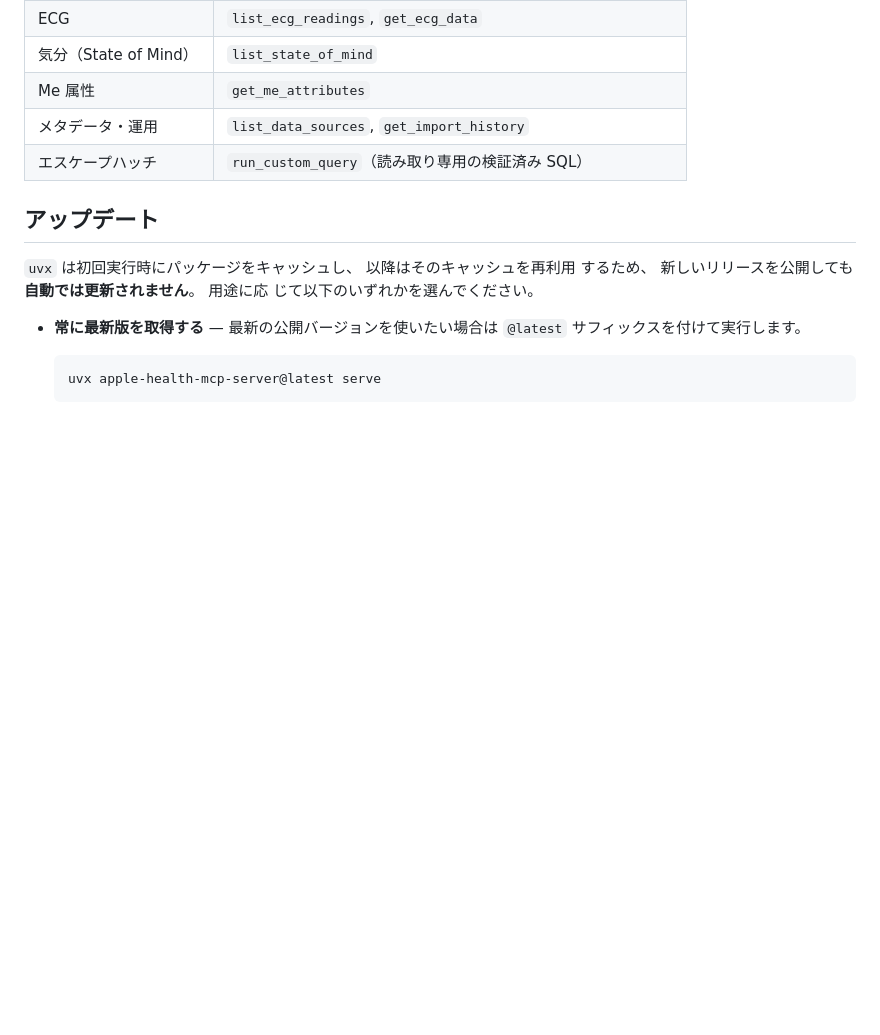
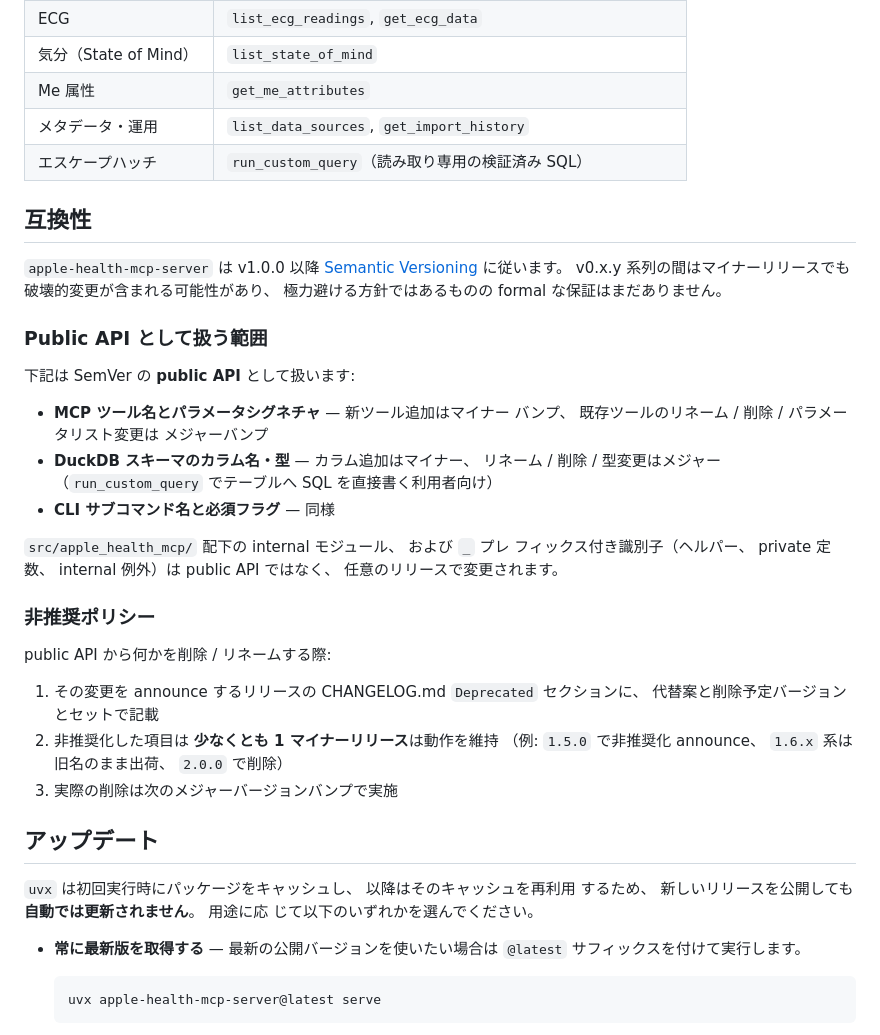
Before and after one commit to rinoshiyo/apple-health-mcp-server, a Markdown page: README.ja.md, the part around the change. GitHub-like rendering; blank space fills up the shorter version.

```diff
--- a/README.ja.md
+++ b/README.ja.md
@@ -202,6 +202,40 @@ FastMCP に登録される 17 ツールを系統別にまとめます。
 | メタデータ・運用 | `list_data_sources`, `get_import_history` |
 | エスケープハッチ | `run_custom_query`（読み取り専用の検証済み SQL） |
 
+## 互換性
+
+`apple-health-mcp-server` は v1.0.0 以降
+[Semantic Versioning](https://semver.org/lang/ja/) に従います。 v0.x.y
+系列の間はマイナーリリースでも破壊的変更が含まれる可能性があり、
+極力避ける方針ではあるものの formal な保証はまだありません。
+
+### Public API として扱う範囲
+
+下記は SemVer の **public API** として扱います:
+
+- **MCP ツール名とパラメータシグネチャ** — 新ツール追加はマイナー
+  バンプ、 既存ツールのリネーム / 削除 / パラメータリスト変更は
+  メジャーバンプ
+- **DuckDB スキーマのカラム名・型** — カラム追加はマイナー、
+  リネーム / 削除 / 型変更はメジャー（`run_custom_query` でテーブルへ
+  SQL を直接書く利用者向け）
+- **CLI サブコマンド名と必須フラグ** — 同様
+
+`src/apple_health_mcp/` 配下の internal モジュール、 および `_` プレ
+フィックス付き識別子（ヘルパー、 private 定数、 internal 例外）は
+public API ではなく、 任意のリリースで変更されます。
+
+### 非推奨ポリシー
+
+public API から何かを削除 / リネームする際:
+
+1. その変更を announce するリリースの CHANGELOG.md `Deprecated`
+   セクションに、 代替案と削除予定バージョンとセットで記載
+2. 非推奨化した項目は **少なくとも 1 マイナーリリース**は動作を維持
+   （例: `1.5.0` で非推奨化 announce、 `1.6.x` 系は旧名のまま出荷、
+   `2.0.0` で削除）
+3. 実際の削除は次のメジャーバージョンバンプで実施
+
 ## アップデート
 
 `uvx` は初回実行時にパッケージをキャッシュし、 以降はそのキャッシュを再利用
```
Also changed, not shown: README.md (+38 -0 lines).
